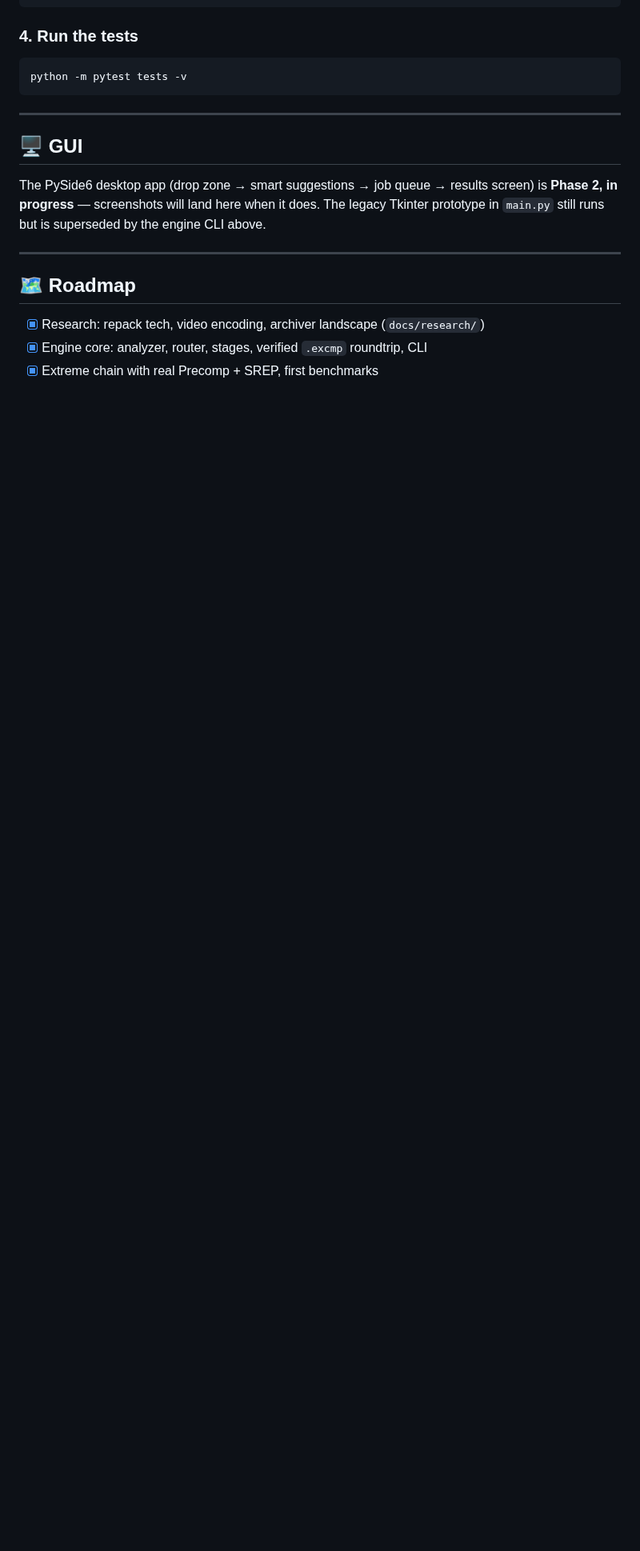
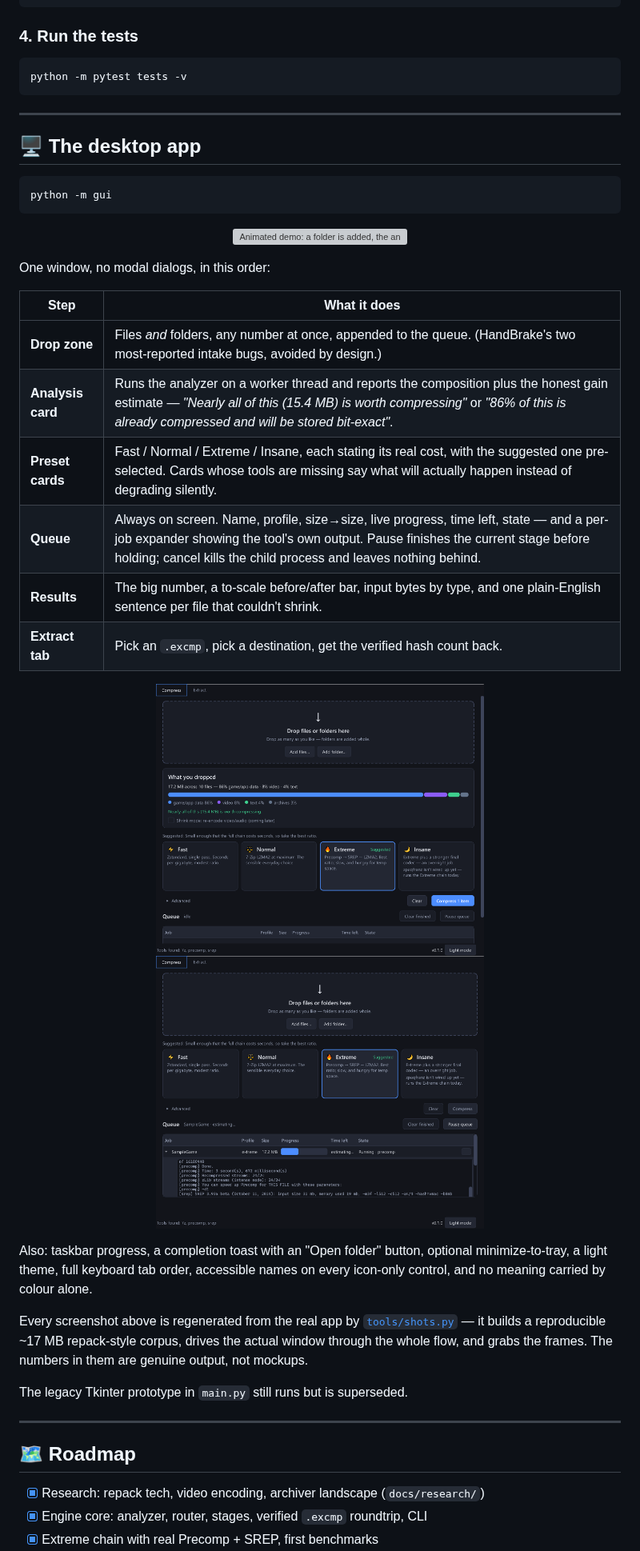
Before and after one commit to NuhaadhHasn/ExtremeCompressor, a Markdown page: README.md, the part around one of its changes. Shown at 80% size. Rendered like a GitHub page; pictures changed too: docs/images/01-drop-analysis.png (added), docs/images/02-queue-running.png (added); blank space fills up the shorter version; grey boxes are pictures that could not be loaded.

````diff
--- a/README.md
+++ b/README.md
@@ -163,12 +197,48 @@ python -m pytest tests -v
 
 ---
 
-## 🖥️ GUI
+## 🖥️ The desktop app
 
-The PySide6 desktop app (drop zone → smart suggestions → job queue → results
-screen) is **Phase 2, in progress** — screenshots will land here when it does.
-The legacy Tkinter prototype in `main.py` still runs but is superseded by the
-engine CLI above.
+```bash
+python -m gui
+```
+
+<p align="center">
+  <img src="docs/images/demo.gif" width="820"
+       alt="Animated demo: a folder is added, the analysis card reports its
+            composition, Extreme is suggested and selected, the queue runs the
+            precomp/SREP/7-Zip chain with live progress, and the results screen
+            reports 71% saved.">
+</p>
+
+One window, no modal dialogs, in this order:
+
+| Step | What it does |
+|---|---|
+| **Drop zone** | Files *and* folders, any number at once, appended to the queue. (HandBrake's two most-reported intake bugs, avoided by design.) |
+| **Analysis card** | Runs the analyzer on a worker thread and reports the composition plus the honest gain estimate — *"Nearly all of this (15.4 MB) is worth compressing"* or *"86% of this is already compressed and will be stored bit-exact"*. |
+| **Preset cards** | Fast / Normal / Extreme / Insane, each stating its real cost, with the suggested one pre-selected. Cards whose tools are missing say what will actually happen instead of degrading silently. |
+| **Queue** | Always on screen. Name, profile, size→size, live progress, time left, state — and a per-job expander showing the tool's own output. Pause finishes the current stage before holding; cancel kills the child process and leaves nothing behind. |
+| **Results** | The big number, a to-scale before/after bar, input bytes by type, and one plain-English sentence per file that couldn't shrink. |
+| **Extract tab** | Pick an `.excmp`, pick a destination, get the verified hash count back. |
+
+<p align="center">
+  <img src="docs/images/01-drop-analysis.png" width="410"
+       alt="The drop zone and analysis card after adding a folder.">
+  <img src="docs/images/02-queue-running.png" width="410"
+       alt="The queue running an Extreme job with the per-job log expanded.">
+</p>
+
+Also: taskbar progress, a completion toast with an "Open folder" button,
+optional minimize-to-tray, a light theme, full keyboard tab order, accessible
+names on every icon-only control, and no meaning carried by colour alone.
+
+Every screenshot above is regenerated from the real app by
+[`tools/shots.py`](tools/shots.py) — it builds a reproducible ~17 MB
+repack-style corpus, drives the actual window through the whole flow, and
+grabs the frames. The numbers in them are genuine output, not mockups.
+
+The legacy Tkinter prototype in `main.py` still runs but is superseded.
 
 ---
 
````
Also changed, not shown: other parts of README.md (+41 -7 lines), THIRD-PARTY-NOTICES.md (+18 -0 lines), docs/ROADMAP.md (+34 -21 lines), docs/images/00-empty.png (added), docs/images/03-results.png (added), 5 other files.
